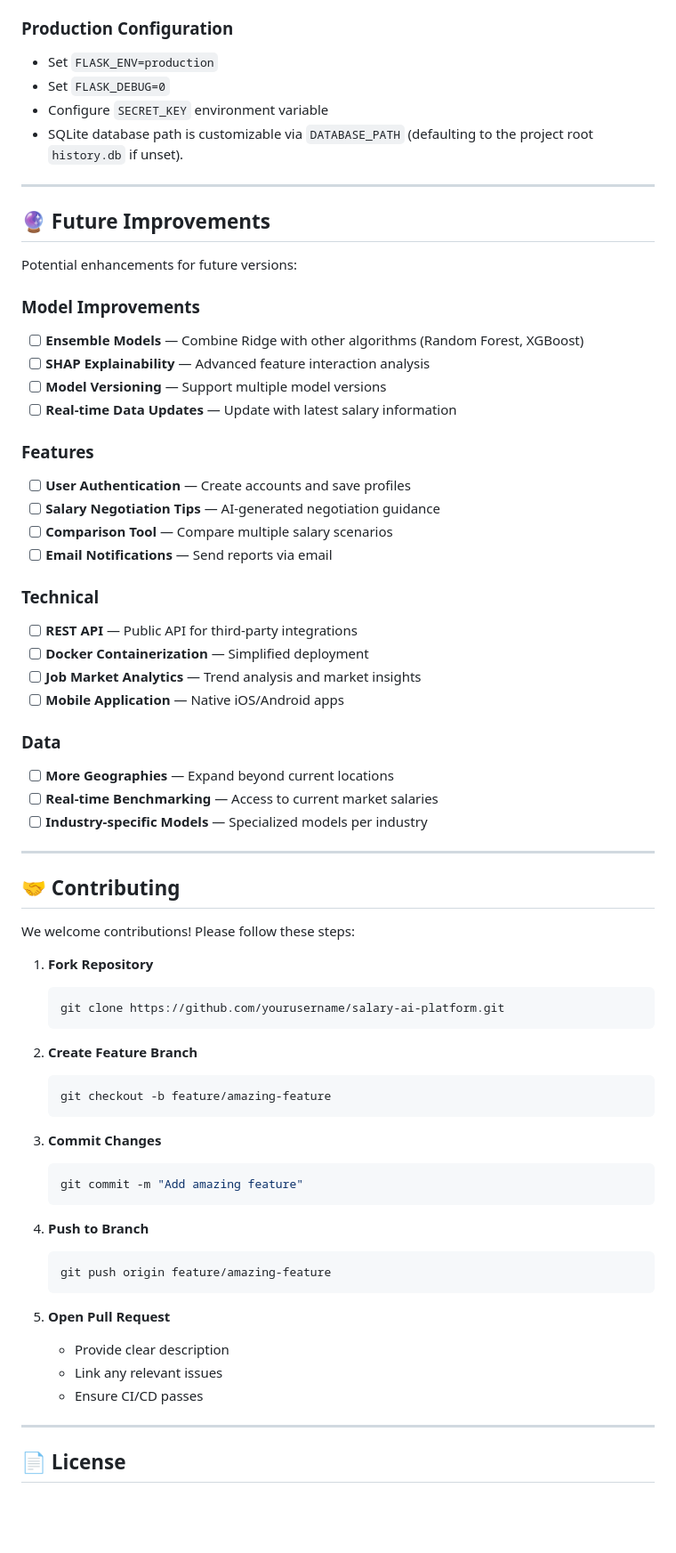
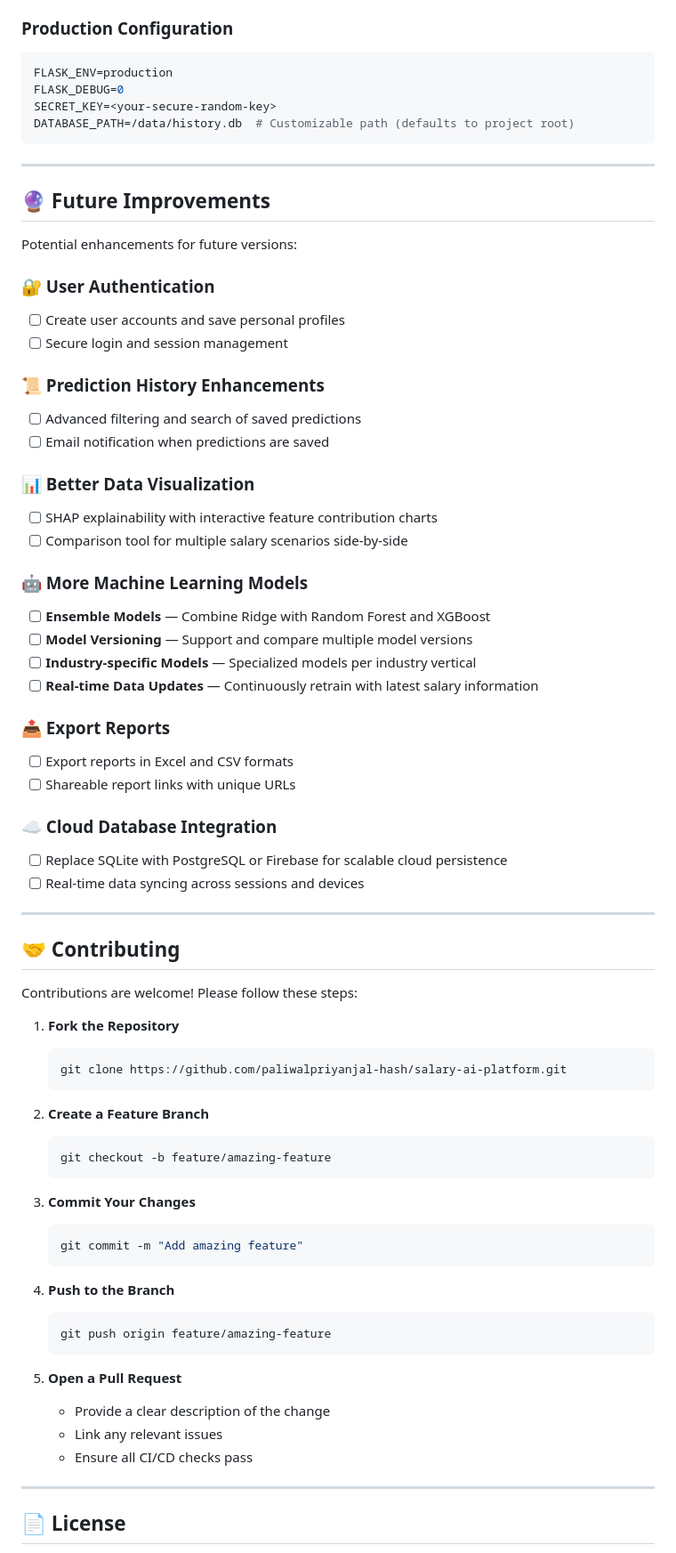
Before and after one commit to paliwalpriyanjal-hash/salary-ai-platform, a Markdown page: README.md, the part around one of its changes. Shown at 89% size. GitHub-like rendering; blank space fills up the shorter version.

````diff
--- a/README.md
+++ b/README.md
@@ -449,9 +539,12 @@ This project includes a `render.yaml` Blueprint specification file to automatica
 
 ### Production Configuration
-- Set `FLASK_ENV=production`
-- Set `FLASK_DEBUG=0`
-- Configure `SECRET_KEY` environment variable
-- SQLite database path is customizable via `DATABASE_PATH` (defaulting to the project root `history.db` if unset).
+
+```bash
+FLASK_ENV=production
+FLASK_DEBUG=0
+SECRET_KEY=<your-secure-random-key>
+DATABASE_PATH=/data/history.db  # Customizable path (defaults to project root)
+```
 
 ---
 
@@ -459,59 +552,62 @@ This project includes a `render.yaml` Blueprint specification file to automatica
 
 Potential enhancements for future versions:
 
-### Model Improvements
-- [ ] **Ensemble Models** — Combine Ridge with other algorithms (Random Forest, XGBoost)
-- [ ] **SHAP Explainability** — Advanced feature interaction analysis
-- [ ] **Model Versioning** — Support multiple model versions
-- [ ] **Real-time Data Updates** — Update with latest salary information
+### 🔐 User Authentication
+- [ ] Create user accounts and save personal profiles
+- [ ] Secure login and session management
 
-### Features
-- [ ] **User Authentication** — Create accounts and save profiles
-- [ ] **Salary Negotiation Tips** — AI-generated negotiation guidance
-- [ ] **Comparison Tool** — Compare multiple salary scenarios
-- [ ] **Email Notifications** — Send reports via email
+### 📜 Prediction History Enhancements
+- [ ] Advanced filtering and search of saved predictions
+- [ ] Email notification when predictions are saved
 
-### Technical
-- [ ] **REST API** — Public API for third-party integrations
-- [ ] **Docker Containerization** — Simplified deployment
-- [ ] **Job Market Analytics** — Trend analysis and market insights
-- [ ] **Mobile Application** — Native iOS/Android apps
+### 📊 Better Data Visualization
+- [ ] SHAP explainability with interactive feature contribution charts
+- [ ] Comparison tool for multiple salary scenarios side-by-side
 
-### Data
-- [ ] **More Geographies** — Expand beyond current locations
-- [ ] **Real-time Benchmarking** — Access to current market salaries
-- [ ] **Industry-specific Models** — Specialized models per industry
+### 🤖 More Machine Learning Models
+- [ ] **Ensemble Models** — Combine Ridge with Random Forest and XGBoost
+- [ ] **Model Versioning** — Support and compare multiple model versions
+- [ ] **Industry-specific Models** — Specialized models per industry vertical
+- [ ] **Real-time Data Updates** — Continuously retrain with latest salary information
+
+### 📤 Export Reports
+- [ ] Export reports in Excel and CSV formats
+- [ ] Shareable report links with unique URLs
+
+### ☁️ Cloud Database Integration
+- [ ] Replace SQLite with PostgreSQL or Firebase for scalable cloud persistence
+- [ ] Real-time data syncing across sessions and devices
 
 ---
 
 ## 🤝 Contributing
 
-We welcome contributions! Please follow these steps:
+Contributions are welcome! Please follow these steps:
 
-1. **Fork Repository**
+1. **Fork the Repository**
    ```bash
-   git clone https://github.com/yourusername/salary-ai-platform.git
+   git clone https://github.com/paliwalpriyanjal-hash/salary-ai-platform.git
    ```
 
-2. **Create Feature Branch**
+2. **Create a Feature Branch**
    ```bash
    git checkout -b feature/amazing-feature
    ```
 
-3. **Commit Changes**
+3. **Commit Your Changes**
    ```bash
    git commit -m "Add amazing feature"
    ```
 
-4. **Push to Branch**
+4. **Push to the Branch**
    ```bash
    git push origin feature/amazing-feature
    ```
 
-5. **Open Pull Request**
-   - Provide clear description
+5. **Open a Pull Request**
+   - Provide a clear description of the change
    - Link any relevant issues
-   - Ensure CI/CD passes
+   - Ensure all CI/CD checks pass
 
 ---
 
````
Also changed, not shown: other parts of README.md (+309 -215 lines).
